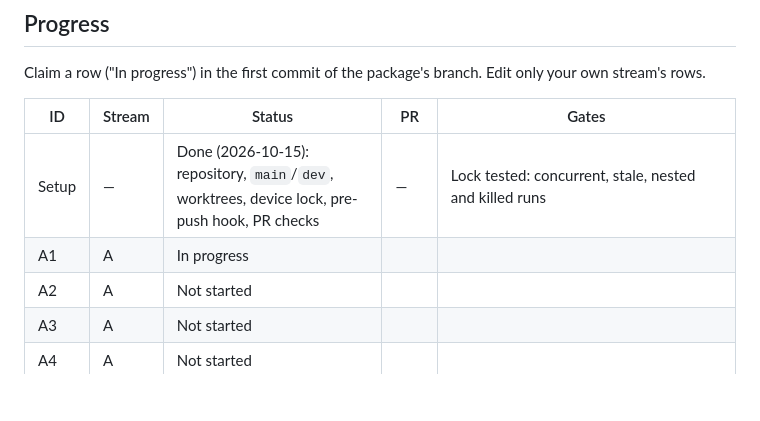
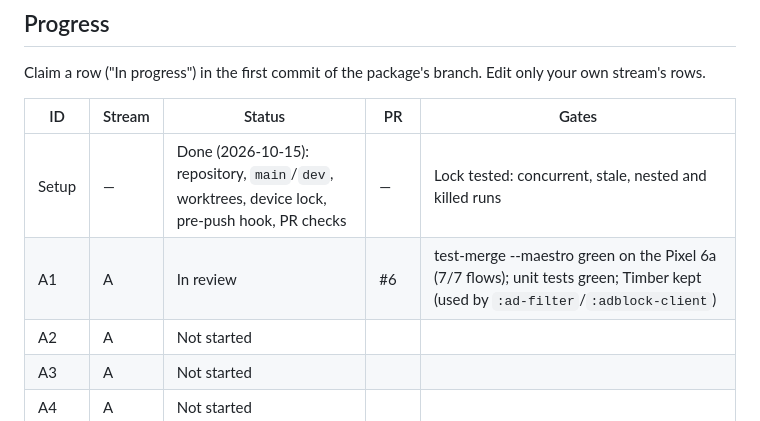
Before and after one commit to zobaer53/KMP-Noflix, a Markdown page: doc/kmp-android-plan.md, the part around the change. Drawn GitHub-style; blank space fills up the shorter version.

Commit message:
Plan: A1 in review
Co-Authored-By: Claude Fable 5.1 <noreply@anthropic.com>

```diff
--- a/doc/kmp-android-plan.md
+++ b/doc/kmp-android-plan.md
@@ -716,7 +716,7 @@ Claim a row ("In progress") in the first commit of the package's branch. Edit on
 | ID | Stream | Status | PR | Gates |
 | --- | --- | --- | --- | --- |
 | Setup | — | Done (2026-10-15): repository, `main`/`dev`, worktrees, device lock, pre-push hook, PR checks | — | Lock tested: concurrent, stale, nested and killed runs |
-| A1 | A | In progress | | |
+| A1 | A | In review | #6 | test-merge --maestro green on the Pixel 6a (7/7 flows); unit tests green; Timber kept (used by `:ad-filter`/`:adblock-client`) |
 | A2 | A | Not started | | |
 | A3 | A | Not started | | |
 | A4 | A | Not started | | |
```
